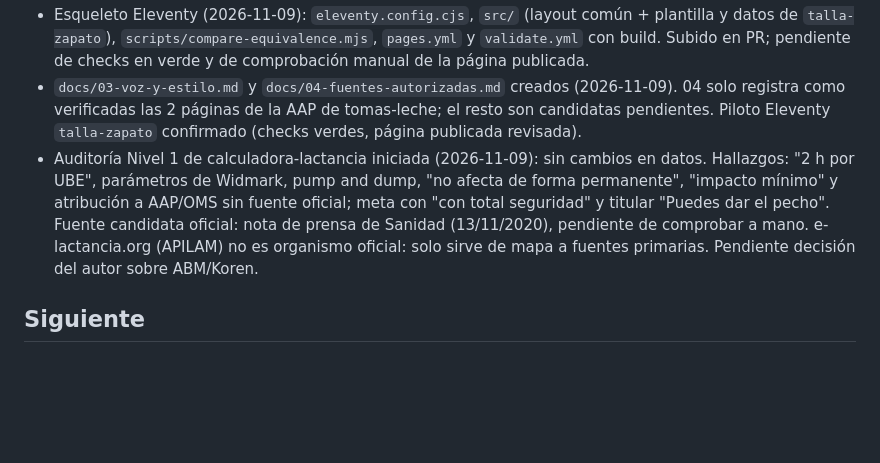
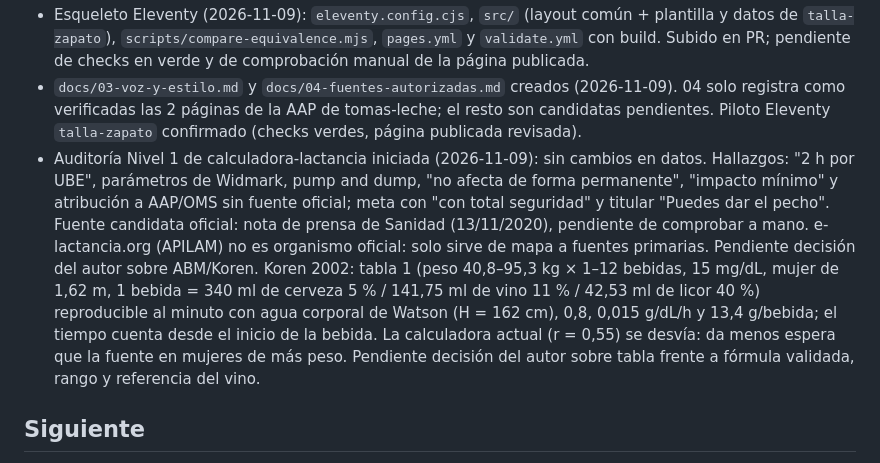
Before and after one commit to anonymit-project/babyFAQ, a Markdown page: docs/ESTADO.md, the part around the change. Drawn GitHub-style; blank space fills up the shorter version.

```diff
--- a/docs/ESTADO.md
+++ b/docs/ESTADO.md
@@ -28,7 +28,7 @@ Actualizar al terminar cada sesión. Última actualización: 2026-11-09.
 - Validador de Capa 1 (2026-11-09): `scripts/validate-static.mjs` (SEO, estándares de 02, líneas rojas de 05, coherencia con el inventario), `scripts/validate-sources.mjs` (fuentes responden y la cita aparece), `tests/tomas-leche.spec.mjs` (Playwright: 11 casos esperados, aviso de tope, sólidos, hold-to-repeat) y `.github/workflows/validate.yml`. Dos jobs en verde con `tomas-leche`. Corregidos en esa pasada: meta charset/viewport duplicados y unidad "horas" duplicada en `tomas-leche.html`.
 - Esqueleto Eleventy (2026-11-09): `eleventy.config.cjs`, `src/` (layout común + plantilla y datos de `talla-zapato`), `scripts/compare-equivalence.mjs`, `pages.yml` y `validate.yml` con build. Subido en PR; pendiente de checks en verde y de comprobación manual de la página publicada.
 - `docs/03-voz-y-estilo.md` y `docs/04-fuentes-autorizadas.md` creados (2026-11-09). 04 solo registra como verificadas las 2 páginas de la AAP de tomas-leche; el resto son candidatas pendientes. Piloto Eleventy `talla-zapato` confirmado (checks verdes, página publicada revisada).
-- Auditoría Nivel 1 de calculadora-lactancia iniciada (2026-11-09): sin cambios en datos. Hallazgos: "2 h por UBE", parámetros de Widmark, pump and dump, "no afecta de forma permanente", "impacto mínimo" y atribución a AAP/OMS sin fuente oficial; meta con "con total seguridad" y titular "Puedes dar el pecho". Fuente candidata oficial: nota de prensa de Sanidad (13/11/2020), pendiente de comprobar a mano. e-lactancia.org (APILAM) no es organismo oficial: solo sirve de mapa a fuentes primarias. Pendiente decisión del autor sobre ABM/Koren.
+- Auditoría Nivel 1 de calculadora-lactancia iniciada (2026-11-09): sin cambios en datos. Hallazgos: "2 h por UBE", parámetros de Widmark, pump and dump, "no afecta de forma permanente", "impacto mínimo" y atribución a AAP/OMS sin fuente oficial; meta con "con total seguridad" y titular "Puedes dar el pecho". Fuente candidata oficial: nota de prensa de Sanidad (13/11/2020), pendiente de comprobar a mano. e-lactancia.org (APILAM) no es organismo oficial: solo sirve de mapa a fuentes primarias. Pendiente decisión del autor sobre ABM/Koren. Koren 2002: tabla 1 (peso 40,8–95,3 kg × 1–12 bebidas, 15 mg/dL, mujer de 1,62 m, 1 bebida = 340 ml de cerveza 5 % / 141,75 ml de vino 11 % / 42,53 ml de licor 40 %) reproducible al minuto con agua corporal de Watson (H = 162 cm), 0,8, 0,015 g/dL/h y 13,4 g/bebida; el tiempo cuenta desde el inicio de la bebida. La calculadora actual (r = 0,55) se desvía: da menos espera que la fuente en mujeres de más peso. Pendiente decisión del autor sobre tabla frente a fórmula validada, rango y referencia del vino.
 
 ## Siguiente
 1. Confirmar el piloto (checks verdes, página publicada revisada). Después, migrar el resto de Nivel 3 de uno en uno, añadiendo cada uno al paso "Validar herramientas migradas" de `validate.yml`.
```
